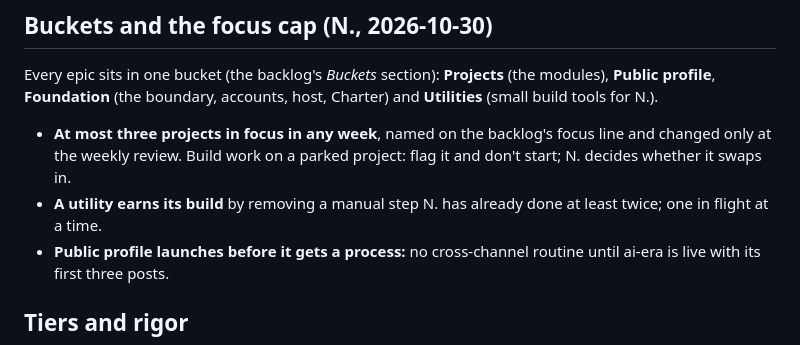
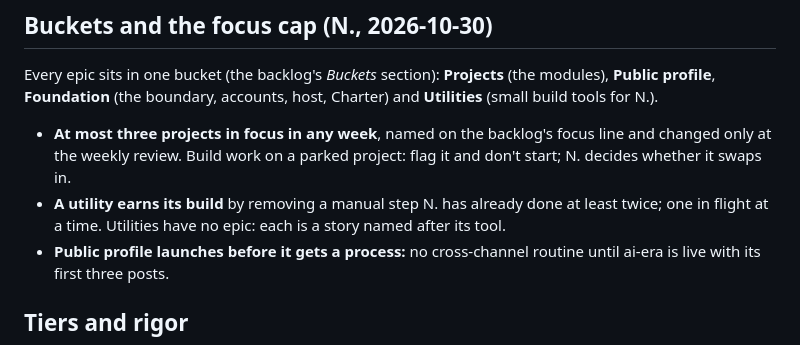
Before and after one commit to nklassen-app/kairos-public-profile, a Markdown page: CLAUDE.md, the part around the change. Drawn GitHub-style.

Commit message:
CLAUDE.md: sync with the foundation master (utilities are stories)
Co-Authored-By: Claude Opus 5.5 <noreply@anthropic.com>
Claude-Session: https://claude.ai/code/session_01KEGqLixzHuP19VkurG8o24

```diff
--- a/CLAUDE.md
+++ b/CLAUDE.md
@@ -45,7 +45,7 @@ Kairos exists to take load off N., not to add it. N. is the bottleneck, so every
 ## Buckets and the focus cap (N., 2026-10-30)
 Every epic sits in one bucket (the backlog's *Buckets* section): **Projects** (the modules), **Public profile**, **Foundation** (the boundary, accounts, host, Charter) and **Utilities** (small build tools for N.).
 - **At most three projects in focus in any week**, named on the backlog's focus line and changed only at the weekly review. Build work on a parked project: flag it and don't start; N. decides whether it swaps in.
-- **A utility earns its build** by removing a manual step N. has already done at least twice; one in flight at a time.
+- **A utility earns its build** by removing a manual step N. has already done at least twice; one in flight at a time. Utilities have no epic: each is a story named after its tool.
 - **Public profile launches before it gets a process:** no cross-channel routine until ai-era is live with its first three posts.
 
 ## Tiers and rigor
```
